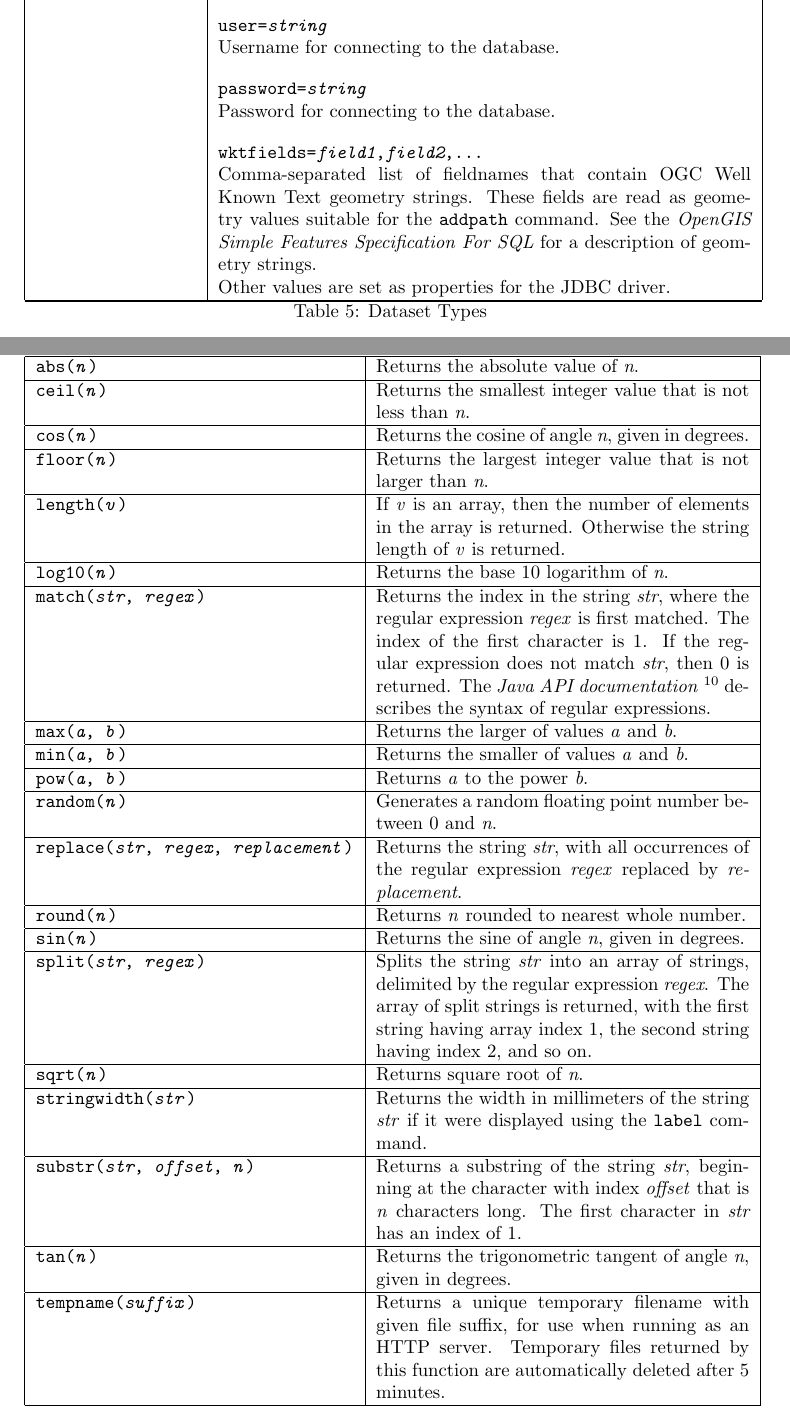
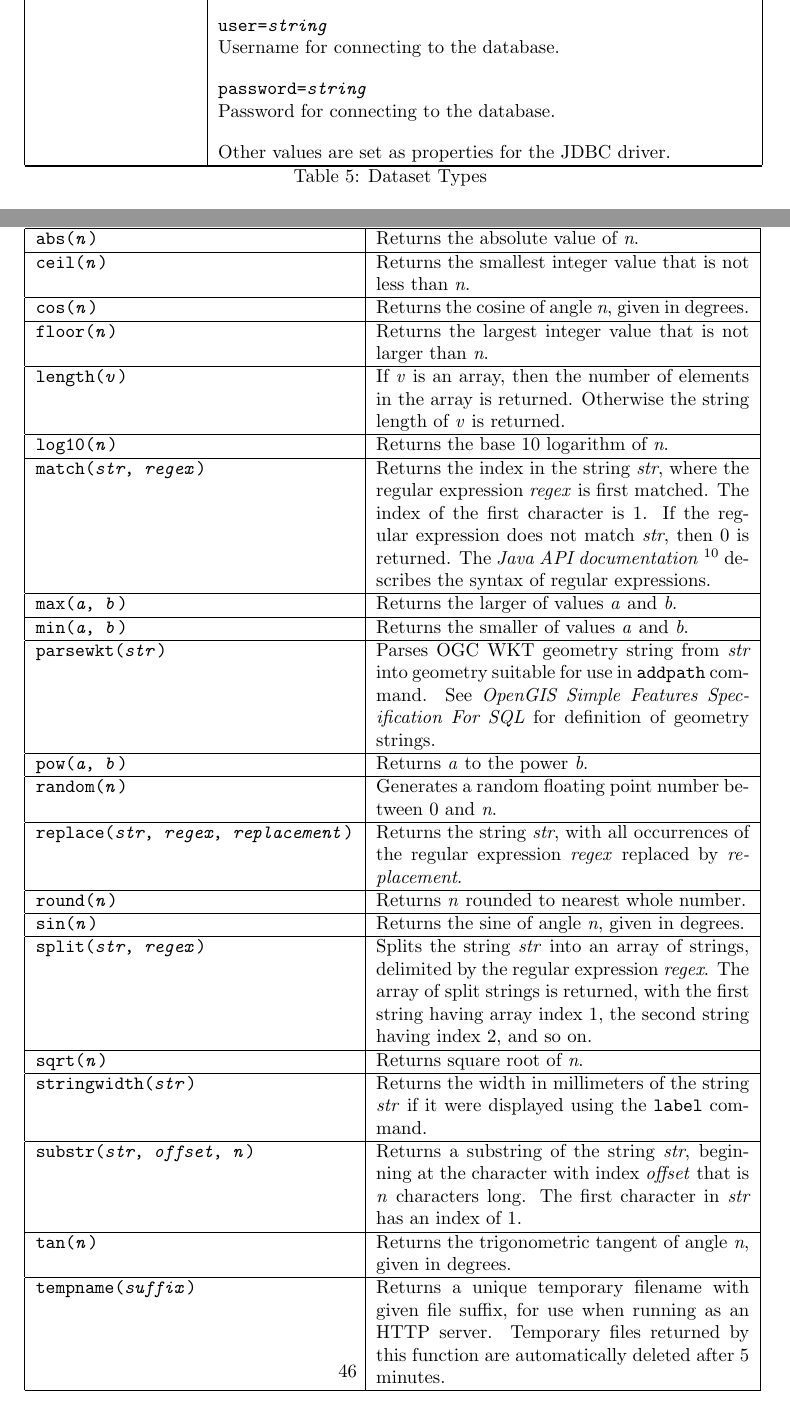
Before and after one commit to simoc/mapyrus, a LaTeX document (userdoc/mapyrus.tex, which reads userdoc/reference.tex): two parts of pages 37 and 46 of 47, joined at a grey line, cut so that both start at the same text. Compiled offline with pdfLaTeX.

Commit message:
Removed old wktfields= option for JDBC. Describe new parsewkt function.

```diff
--- a/userdoc/reference.tex
+++ b/userdoc/reference.tex
@@ -225,6 +225,15 @@ Returns the larger of values \textit{a} and \textit{b}. \\
 
 \texttt{min(\textit{a}, \textit{b})} &
 Returns the smaller of values \textit{a} and \textit{b}. \\
+
+\hline
+
+\texttt{parsewkt(\textit{str})} &
+Parses OGC WKT geometry string from \textit{str}
+into geometry suitable for use
+in \texttt{addpath} command.  See
+\textit{OpenGIS Simple Features Specification For SQL}
+for definition of geometry strings. \\
 
 \hline
 
@@ -827,16 +836,6 @@ Username for connecting to the database.
 Password for connecting to the database.
 
 \vspace{10pt}
-\texttt{wktfields=\textit{field1},\textit{field2},...}
-
-Comma-separated list of
-fieldnames that contain OGC Well Known Text geometry strings.
-These fields are read as geometry values suitable for the
-\texttt{addpath} command.
-See the
-\textit{OpenGIS Simple Features Specification For SQL}
-for a description of geometry strings.
-
 Other values are set as properties for the JDBC driver. \\
 
 \hline
```
